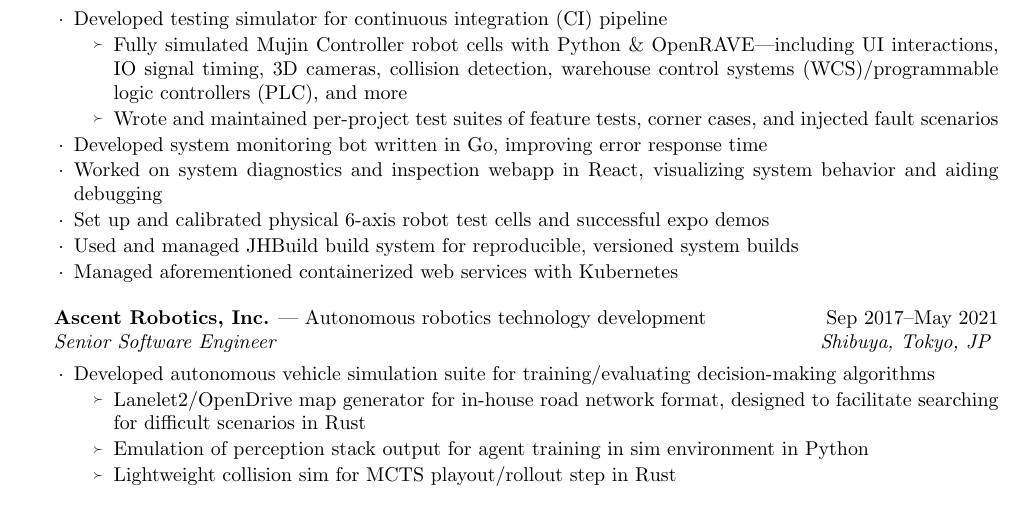
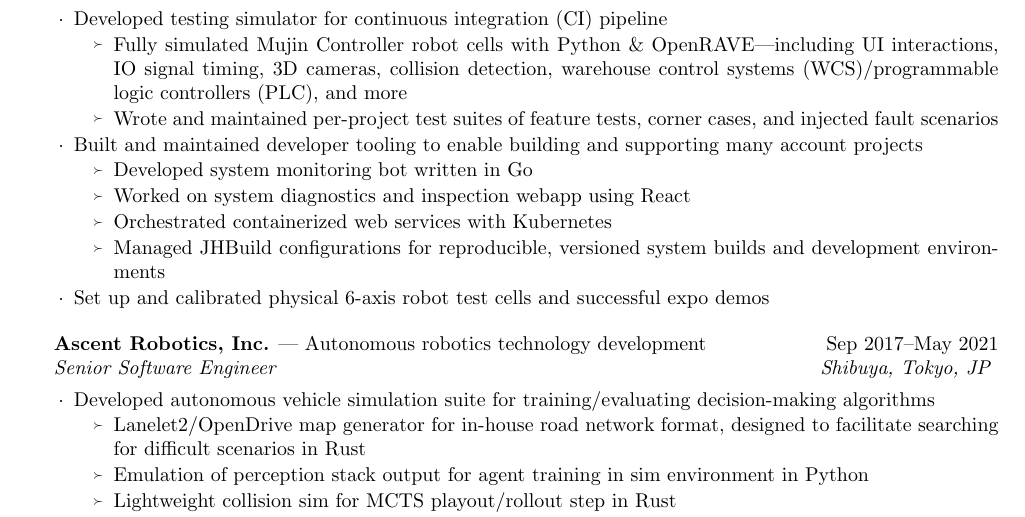
Before and after one commit to achuie/resume, a LaTeX CV (resume.tex): part of page 1 of 2, cut so that both start at the same text. Compiled offline with pdfLaTeX.

Commit message:
Reorganize sections.

```diff
--- a/resume.tex
+++ b/resume.tex
@@ -108,15 +108,17 @@
             \item Fully simulated Mujin Controller robot cells with Python \& OpenRAVE---including UI interactions, IO
                 signal timing, 3D cameras, collision detection, warehouse control systems (WCS)/programmable logic
                 controllers (PLC), and more
-
-            \item Wrote and maintained per-project test suites of feature tests, corner cases, and injected fault scenarios
+            \item Wrote and maintained per-project test suites of feature tests, corner cases, and injected fault
+                scenarios
         \end{subList}
-    \item Developed system monitoring bot written in Go, improving error response time
-    \item Worked on system diagnostics and inspection webapp in React, visualizing system behavior
-        and aiding debugging
+    \item Built and maintained developer tooling to enable building and supporting many account projects
+        \begin{subList}
+            \item Developed system monitoring bot written in Go
+            \item Worked on system diagnostics and inspection webapp using React
+            \item Orchestrated containerized web services with Kubernetes
+            \item Managed JHBuild configurations for reproducible, versioned system builds and development environments
+        \end{subList}
     \item Set up and calibrated physical 6-axis robot test cells and successful expo demos
-    \item Used and managed JHBuild build system for reproducible, versioned system builds
-    \item Managed aforementioned containerized web services with Kubernetes
     \end{expSubsection}
 
     \begin{expSubsection}
```
